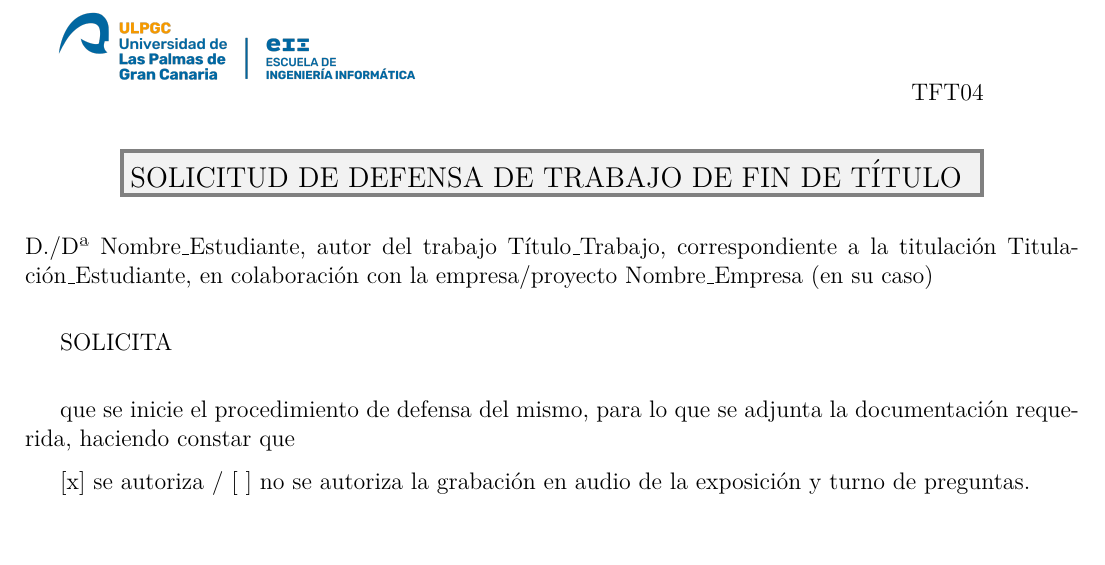
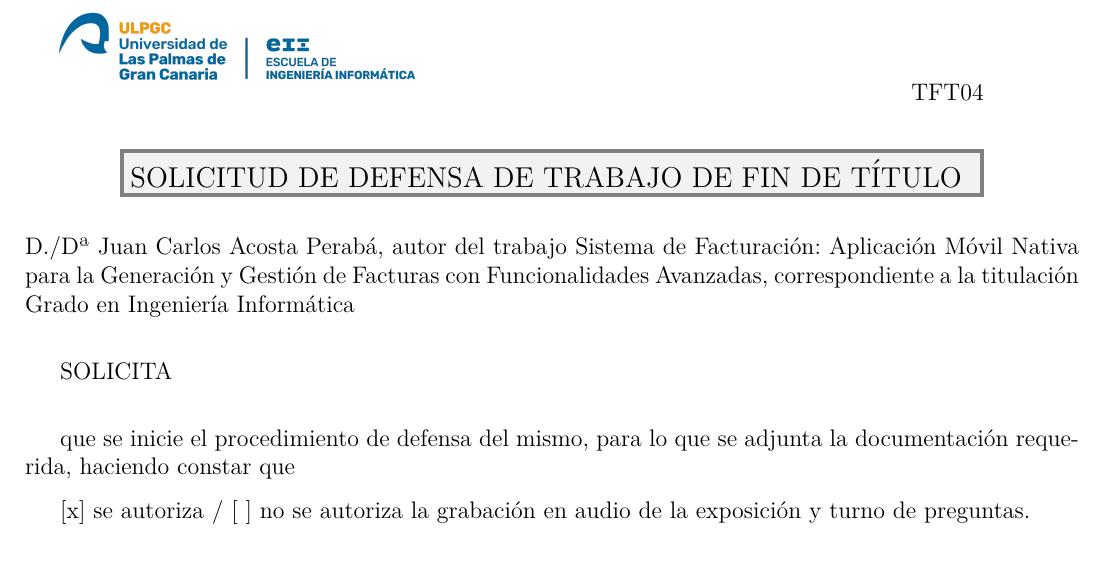
Before and after one commit to JuanCarlosAcostaPeraba/QuickBill-App, a LaTeX thesis (Memoria-TFT/main.tex, which reads Memoria-TFT/TFT04C.tex): part of page 2 of 62 before the commit and part of page 2 of 63 after it, cut so that both start at the same text. Compiled offline with pdfLaTeX.

Commit message:
feat: Update author information and add glossary input in documentation

```diff
--- a/Memoria-TFT/TFT04C.tex
+++ b/Memoria-TFT/TFT04C.tex
@@ -17,7 +17,7 @@
 
 \vspace{1em}
 \justify
-D./Dª Nombre\_Estudiante, autor del trabajo Título\_Trabajo, correspondiente a la titulación Titulación\_Estudiante, en colaboración con la empresa/proyecto Nombre\_Empresa (en su caso)
+D./Dª Juan Carlos Acosta Perabá, autor del trabajo Sistema de Facturación: Aplicación Móvil Nativa para la Generación y Gestión de Facturas con Funcionalidades Avanzadas, correspondiente a la titulación Grado en Ingeniería Informática
 
 \vspace{1em}
 SOLICITA
```
Also changed, not shown: Memoria-TFT/main.tex (+2 -1 lines), reposirorio-tft-jcap.txt (renamed from reposirorio-tft.txt).
